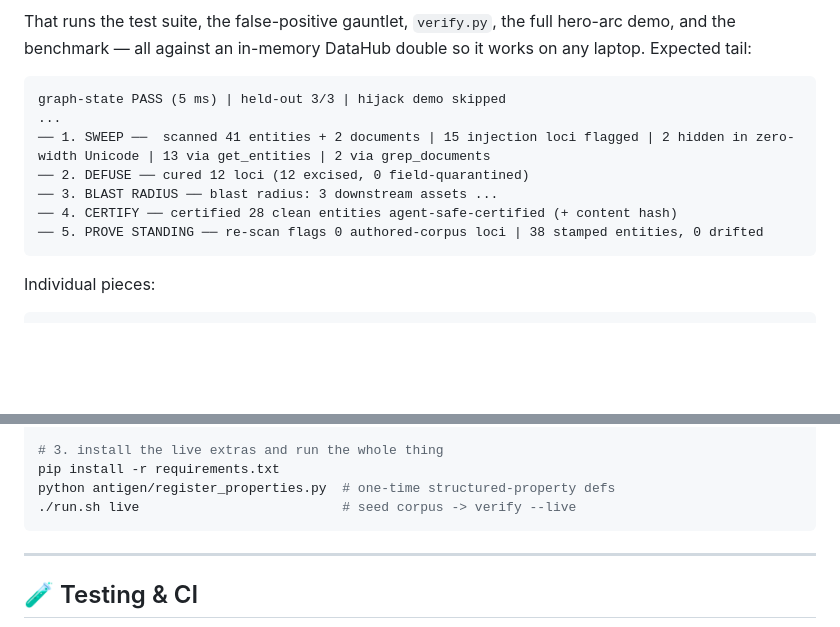
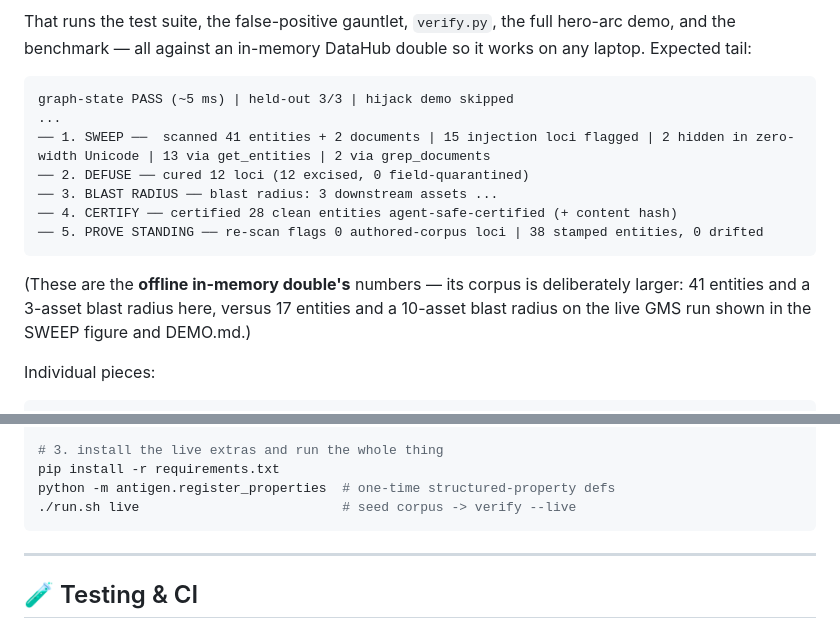
Before and after one commit to edycutjong/antigen, a Markdown page: README.md, 2 parts joined by grey strips. GitHub-like rendering; blank space fills up the shorter version.

Commit message:
docs: reconcile cross-surface numbers — 9 tools, ~5 ms gate, offline-vs-live corpus labels, python -m register_properties

````diff
--- a/README.md
+++ b/README.md
@@ -546,7 +546,7 @@ demo, and the benchmark — all against an in-memory DataHub double so it works
 laptop. Expected tail:
 
 ```
-graph-state PASS (5 ms) | held-out 3/3 | hijack demo skipped
+graph-state PASS (~5 ms) | held-out 3/3 | hijack demo skipped
 ...
 ── 1. SWEEP ──  scanned 41 entities + 2 documents | 15 injection loci flagged | 2 hidden in zero-width Unicode | 13 via get_entities | 2 via grep_documents
 ── 2. DEFUSE ── cured 12 loci (12 excised, 0 field-quarantined)
@@ -554,6 +554,10 @@ graph-state PASS (5 ms) | held-out 3/3 | hijack demo skipped
 ── 4. CERTIFY ── certified 28 clean entities agent-safe-certified (+ content hash)
 ── 5. PROVE STANDING ── re-scan flags 0 authored-corpus loci | 38 stamped entities, 0 drifted
 ```
+
+(These are the **offline in-memory double's** numbers — its corpus is deliberately larger:
+41 entities and a 3-asset blast radius here, versus 17 entities and a 10-asset blast radius
+on the live GMS run shown in the SWEEP figure and DEMO.md.)
 
 Individual pieces:
 
@@ -581,7 +585,7 @@ export DATAHUB_GMS_TOKEN=            # quickstart ships with auth DISABLED — n
 
 # 3. install the live extras and run the whole thing
 pip install -r requirements.txt
-python antigen/register_properties.py  # one-time structured-property defs
+python -m antigen.register_properties  # one-time structured-property defs
 ./run.sh live                          # seed corpus -> verify --live
 ```
 
````
Also changed, not shown: DEMO.md (+3 -3 lines), docs/ARCHITECTURE.md (+1 -1 lines).
